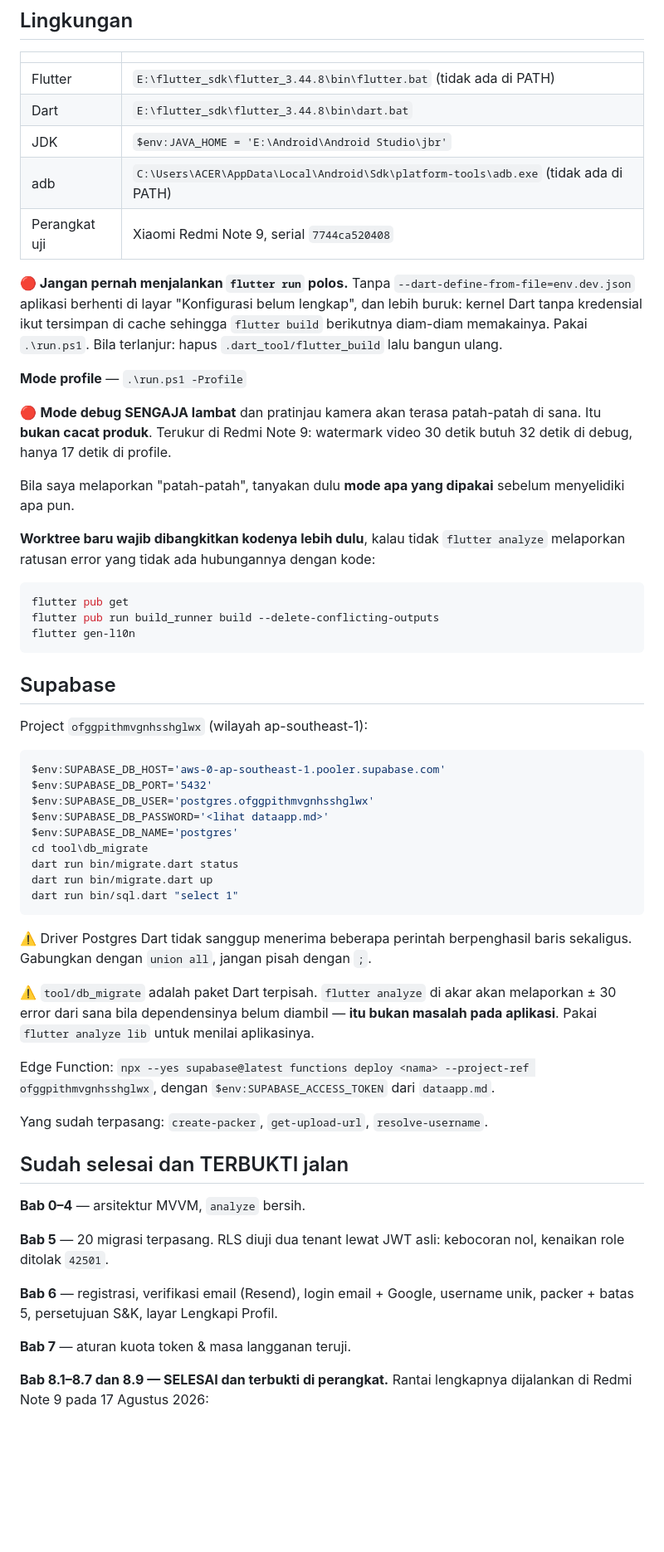
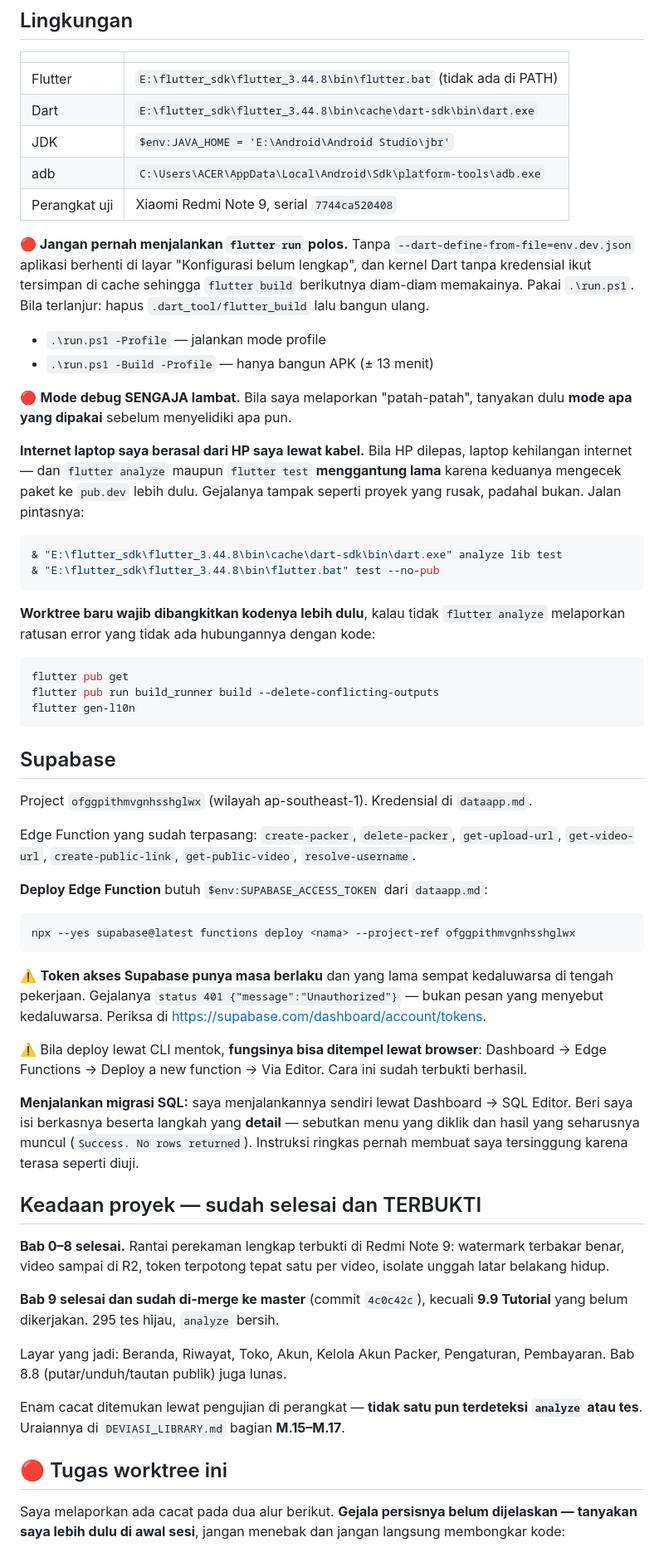
Before and after one commit to prasetia9361/kamelscan-app, a Markdown page: PROMPT_SESI_BARU.md, the part around one of its changes. Shown at 83% size. Rendered like a GitHub page; blank space fills up the shorter version.

````diff
--- a/PROMPT_SESI_BARU.md
+++ b/PROMPT_SESI_BARU.md
@@ -52,25 +88,32 @@ worktree baru tidak memilikinya. Salin dari `E:\kamelscan\` bersama
 | | |
 |---|---|
 | Flutter | `E:\flutter_sdk\flutter_3.44.8\bin\flutter.bat` (tidak ada di PATH) |
-| Dart | `E:\flutter_sdk\flutter_3.44.8\bin\dart.bat` |
+| Dart | `E:\flutter_sdk\flutter_3.44.8\bin\cache\dart-sdk\bin\dart.exe` |
 | JDK | `$env:JAVA_HOME = 'E:\Android\Android Studio\jbr'` |
-| adb | `C:\Users\ACER\AppData\Local\Android\Sdk\platform-tools\adb.exe` (tidak ada di PATH) |
+| adb | `C:\Users\ACER\AppData\Local\Android\Sdk\platform-tools\adb.exe` |
 | Perangkat uji | Xiaomi Redmi Note 9, serial `7744ca520408` |
 
 **🔴 Jangan pernah menjalankan `flutter run` polos.** Tanpa
 `--dart-define-from-file=env.dev.json` aplikasi berhenti di layar "Konfigurasi
-belum lengkap", dan lebih buruk: kernel Dart tanpa kredensial ikut tersimpan di
-cache sehingga `flutter build` berikutnya diam-diam memakainya. Pakai
-`.\run.ps1`. Bila terlanjur: hapus `.dart_tool/flutter_build` lalu bangun ulang.
+belum lengkap", dan kernel Dart tanpa kredensial ikut tersimpan di cache
+sehingga `flutter build` berikutnya diam-diam memakainya. Pakai `.\run.ps1`.
+Bila terlanjur: hapus `.dart_tool/flutter_build` lalu bangun ulang.
 
-**Mode profile** — `.\run.ps1 -Profile`
+- `.\run.ps1 -Profile` — jalankan mode profile
+- `.\run.ps1 -Build -Profile` — hanya bangun APK (± 13 menit)
 
-🔴 **Mode debug SENGAJA lambat** dan pratinjau kamera akan terasa patah-patah di
-sana. Itu **bukan cacat produk**. Terukur di Redmi Note 9: watermark video 30
-detik butuh 32 detik di debug, hanya 17 detik di profile.
+🔴 **Mode debug SENGAJA lambat.** Bila saya melaporkan "patah-patah", tanyakan
+dulu **mode apa yang dipakai** sebelum menyelidiki apa pun.
 
-Bila saya melaporkan "patah-patah", tanyakan dulu **mode apa yang dipakai**
-sebelum menyelidiki apa pun.
+**Internet laptop saya berasal dari HP saya lewat kabel.** Bila HP dilepas,
+laptop kehilangan internet — dan `flutter analyze` maupun `flutter test`
+**menggantung lama** karena keduanya mengecek paket ke `pub.dev` lebih dulu.
+Gejalanya tampak seperti proyek yang rusak, padahal bukan. Jalan pintasnya:
+
+```powershell
+& "E:\flutter_sdk\flutter_3.44.8\bin\cache\dart-sdk\bin\dart.exe" analyze lib test
+& "E:\flutter_sdk\flutter_3.44.8\bin\flutter.bat" test --no-pub
+```
 
 **Worktree baru wajib dibangkitkan kodenya lebih dulu**, kalau tidak
 `flutter analyze` melaporkan ratusan error yang tidak ada hubungannya dengan
@@ -84,44 +127,51 @@ flutter gen-l10n
 
 ## Supabase
 
-Project `ofggpithmvgnhsshglwx` (wilayah ap-southeast-1):
+Project `ofggpithmvgnhsshglwx` (wilayah ap-southeast-1). Kredensial di
+`dataapp.md`.
+
+Edge Function yang sudah terpasang: `create-packer`, `delete-packer`,
+`get-upload-url`, `get-video-url`, `create-public-link`, `get-public-video`,
+`resolve-username`.
+
+**Deploy Edge Function** butuh `$env:SUPABASE_ACCESS_TOKEN` dari `dataapp.md`:
 
 ```powershell
-$env:SUPABASE_DB_HOST='aws-0-ap-southeast-1.pooler.supabase.com'
-$env:SUPABASE_DB_PORT='5432'
-$env:SUPABASE_DB_USER='postgres.ofggpithmvgnhsshglwx'
-$env:SUPABASE_DB_PASSWORD='<lihat dataapp.md>'
-$env:SUPABASE_DB_NAME='postgres'
-cd tool\db_migrate
-dart run bin/migrate.dart status
-dart run bin/migrate.dart up
-dart run bin/sql.dart "select 1"
+npx --yes supabase@latest functions deploy <nama> --project-ref ofggpithmvgnhsshglwx
 ```
 
-⚠️ Driver Postgres Dart tidak sanggup menerima beberapa perintah berpenghasil
-baris sekaligus. Gabungkan dengan `union all`, jangan pisah dengan `;`.
+⚠️ **Token akses Supabase punya masa berlaku** dan yang lama sempat kedaluwarsa
+di tengah pekerjaan. Gejalanya `status 401 {"message":"Unauthorized"}` —
+bukan pesan yang menyebut kedaluwarsa. Periksa di
+<https://supabase.com/dashboard/account/tokens>.
 
-⚠️ `tool/db_migrate` adalah paket Dart terpisah. `flutter analyze` di akar akan
-melaporkan ± 30 error dari sana bila dependensinya belum diambil — **itu bukan
-masalah pada aplikasi**. Pakai `flutter analyze lib` untuk menilai aplikasinya.
+⚠️ Bila deploy lewat CLI mentok, **fungsinya bisa ditempel lewat browser**:
+Dashboard → Edge Functions → Deploy a new function → Via Editor. Cara ini
+sudah terbukti berhasil.
 
-Edge Function: `npx --yes supabase@latest functions deploy <nama> --project-ref
-ofggpithmvgnhsshglwx`, dengan `$env:SUPABASE_ACCESS_TOKEN` dari `dataapp.md`.
+**Menjalankan migrasi SQL:** saya menjalankannya sendiri lewat Dashboard → SQL
+Editor. Beri saya isi berkasnya beserta langkah yang **detail** — sebutkan menu
+yang diklik dan hasil yang seharusnya muncul (`Success. No rows returned`).
+Instruksi ringkas pernah membuat saya tersinggung karena terasa seperti diuji.
 
-Yang sudah terpasang: `create-packer`, `get-upload-url`, `resolve-username`.
+## Keadaan proyek — sudah selesai dan TERBUKTI
 
-## Sudah selesai dan TERBUKTI jalan
+**Bab 0–8 selesai.** Rantai perekaman lengkap terbukti di Redmi Note 9:
+watermark terbakar benar, video sampai di R2, token terpotong tepat satu per
+video, isolate unggah latar belakang hidup.
 
-**Bab 0–4** — arsitektur MVVM, `analyze` bersih.
+**Bab 9 selesai dan sudah di-merge ke master** (commit `4c0c42c`), kecuali
+**9.9 Tutorial** yang belum dikerjakan. 295 tes hijau, `analyze` bersih.
 
-**Bab 5** — 20 migrasi terpasang. RLS diuji dua tenant lewat JWT asli:
-kebocoran nol, kenaikan role ditolak `42501`.
+Layar yang jadi: Beranda, Riwayat, Toko, Akun, Kelola Akun Packer, Pengaturan,
+Pembayaran. Bab 8.8 (putar/unduh/tautan publik) juga lunas.
 
-**Bab 6** — registrasi, verifikasi email (Resend), login email + Google,
-username unik, packer + batas 5, persetujuan S&K, layar Lengkapi Profil.
+Enam cacat ditemukan lewat pengujian di perangkat — **tidak satu pun terdeteksi
+`analyze` atau tes**. Uraiannya di `DEVIASI_LIBRARY.md` bagian **M.15–M.17**.
 
-**Bab 7** — aturan kuota token & masa langganan teruji.
+## 🔴 Tugas worktree ini
 
-**Bab 8.1–8.7 dan 8.9 — SELESAI dan terbukti di perangkat.** Rantai lengkapnya
-dijalankan di Redmi Note 9 pada 17 Agustus 2026:
+Saya melaporkan ada cacat pada dua alur berikut. **Gejala persisnya belum
+dijelaskan — tanyakan saya lebih dulu di awal sesi**, jangan menebak dan jangan
+langsung membongkar kode:
 
````
Also changed, not shown: other parts of PROMPT_SESI_BARU.md (+237 -225 lines).
